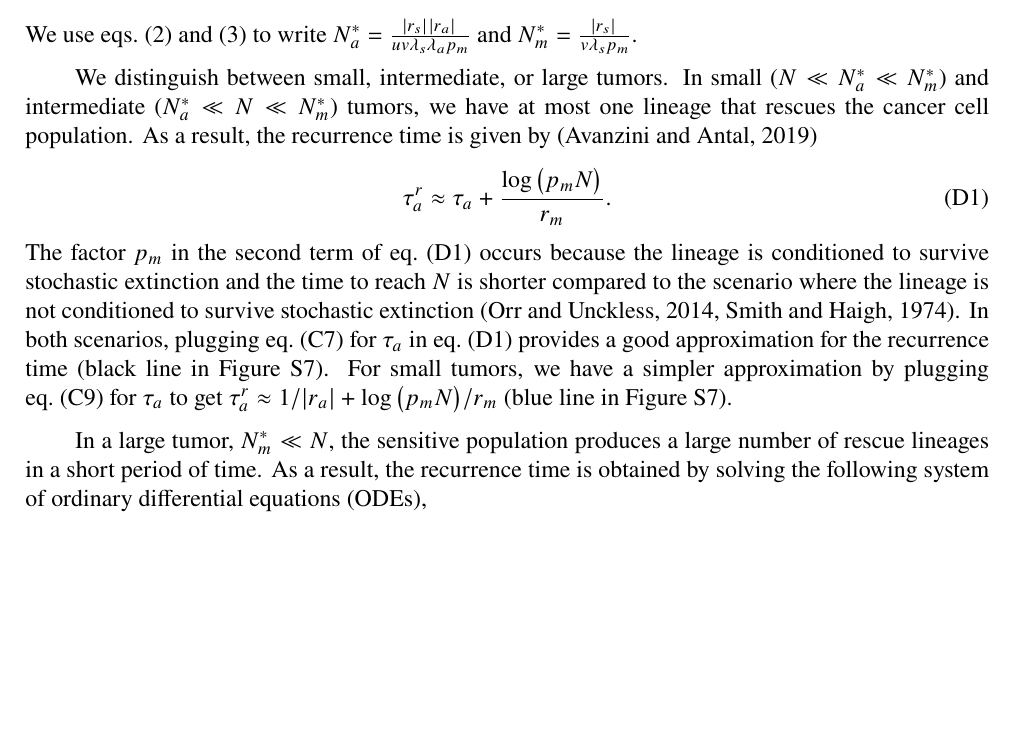
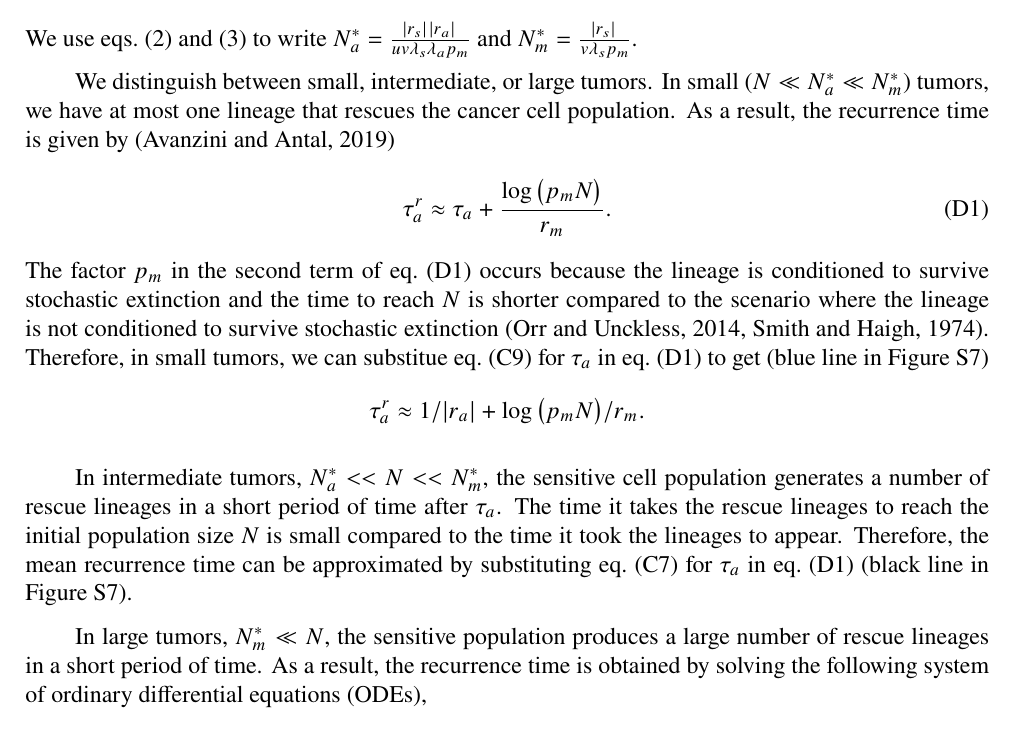
Before and after one commit to yoavram-lab/EvolutionaryRescue, a LaTeX paper (ms.tex): part of page 34 of 48, cut so that both start at the same text, the shorter picture padded with empty space. Compiled offline with pdfLaTeX.

Commit message:
final fix to app D

```diff
--- a/ms.tex
+++ b/ms.tex
@@ -1066,16 +1066,20 @@ n_1\left(\infty\right)=\frac{uv\lambda_s\lambda_aNp_m}{\abs{\Delta_s}\abs{\Delta
 We use \cref{eq:N_a,eq:N_m} to write $N_a^*=\frac{\abs{\Delta_s}\; \abs{\Delta_a}}{uv\lambda_s\lambda_ap_m}$ and $N_m^*=\frac{\abs{\Delta_s}}{v\lambda_sp_m}$.
 
 We distinguish between small, intermediate, or large tumors.
-In small ($N\ll N_a^*\ll N_m^*$) and intermediate ($N_a^* \ll N \ll N_m^*$) tumors, we have at most one lineage that rescues the cancer cell population.
+In small ($N\ll N_a^*\ll N_m^*$) tumors, we have at most one lineage that rescues the cancer cell population.
 As a result, the recurrence time is given by~\citep{avanzini2019cancer}
 \begin{align}\label{meanproliferationtime}
 \tau_a^r&\approx\tau_a+\frac{\log \left(p_mN\right)}{\Delta_m}.
 \end{align}
 The factor $p_m$ in the second term of \cref{meanproliferationtime} occurs because the lineage is conditioned to survive stochastic extinction and the time to reach $N$ is shorter compared to the scenario where the lineage is not conditioned to survive stochastic extinction~\citep{orr2014population,smith1974hitch}. % change 35
-In both scenarios, plugging \cref{meantimet2} for $\tau_a$ in \cref{meanproliferationtime} provides a good approximation for the recurrence time (black line in \Cref{ProliferationTimeLarge}).
-For small tumors, we have a simpler approximation by plugging \cref{limitapprox4} for $\tau_a$ to get $\tau_a^r\approx1/|\Delta_a| + \log{\left(p_mN\right)}/\Delta_m$ (blue line in \Cref{ProliferationTimeLarge}).
+Therefore, in small tumors, we can substitue \cref{limitapprox4} for $\tau_a$ in \cref{meanproliferationtime} to get (blue line in \Cref{ProliferationTimeLarge})
+\begin{equation*}
+\tau_a^r\approx1/|\Delta_a| + \log{\left(p_mN\right)}/\Delta_m .
+\end{equation*}
 
-In a large tumor, $N_m^* \ll N$, the sensitive population produces a large number of rescue lineages in a short period of time.
+In intermediate tumors, $N_a^* << N << N_m^*$, the sensitive cell population generates a number of rescue lineages in a short period of time after $\tau_a$. The time it takes the rescue lineages to reach the initial population size $N$ is small compared to the time it took the lineages to appear. Therefore, the mean recurrence time can be approximated by substituting \cref{meantimet2} for $\tau_a$ in \cref{meanproliferationtime} (black line in \Cref{ProliferationTimeLarge}).
+
+In large tumors, $N_m^* \ll N$, the sensitive population produces a large number of rescue lineages in a short period of time.
 As a result, the recurrence time is obtained by solving the following system of ordinary differential equations (ODEs),
 \begin{equation}\label{detODE}
 \begin{aligned}
```
Also changed, not shown: ms.pdf.
